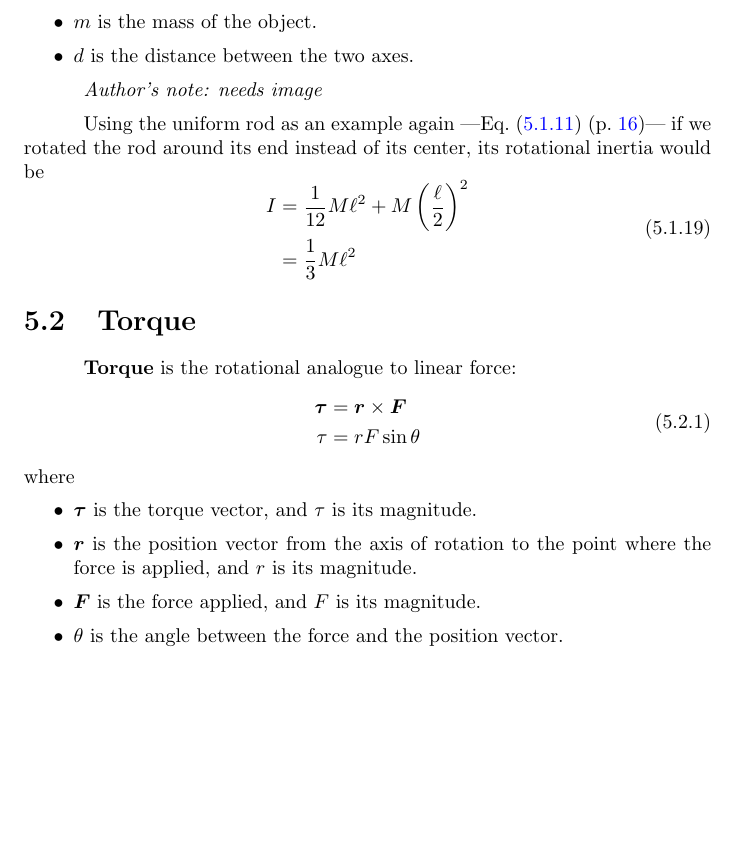
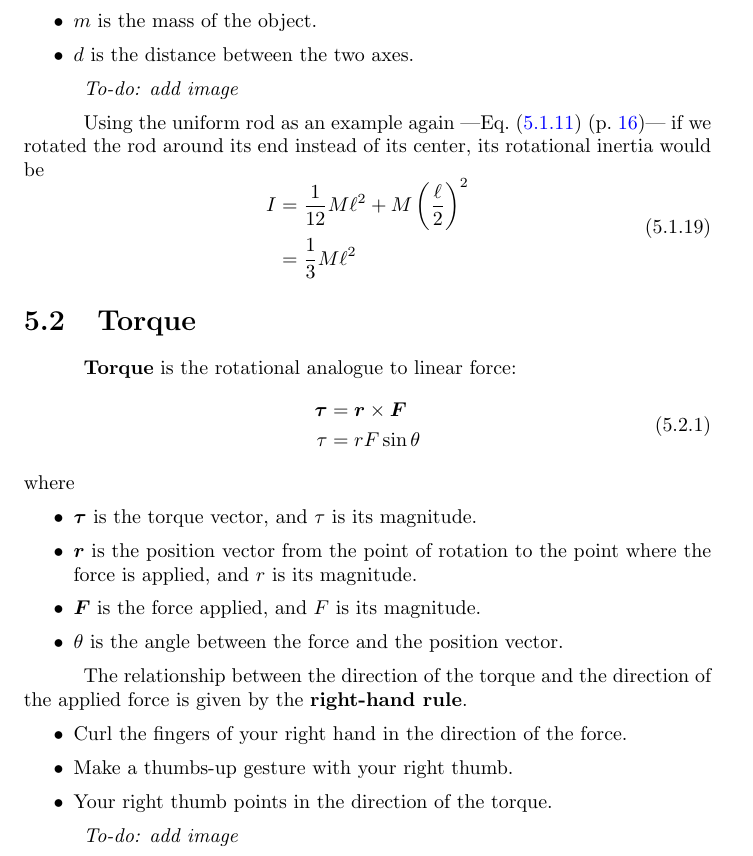
Before and after one commit to Eric2422/physics-notes, a LaTeX thesis (tex/vol1-mechanics/vol1-mechanics.tex): part of page 23 of 31, cut so that both start at the same text, the shorter picture padded with empty space. Compiled offline with pdfLaTeX.

Commit message:
Add right-hand rule to torque

```diff
--- a/tex/vol1-mechanics/vol1-mechanics.tex
+++ b/tex/vol1-mechanics/vol1-mechanics.tex
@@ -798,7 +798,7 @@ where
     \item \(d\) is the distance between the two axes.
 \end{itemize}
 
-\emph{Author's note: needs image}
+\emph{To-do: add image}
 
 Using the uniform rod as an example again
 ---\eqRef{eq:uniform-rod-rotational-inertia}---
@@ -824,11 +824,21 @@ its rotational inertia would be
 where
 \begin{itemize}
     \item \(\bm{\tau}\) is the torque vector, and \(\tau\) is its magnitude.
-    \item \(\bm{r}\) is the position vector from the axis of rotation
+    \item \(\bm{r}\) is the position vector from the point of rotation
           to the point where the force is applied, and \(r\) is its magnitude.
     \item \(\bm{F}\) is the force applied, and \(F\) is its magnitude.
     \item \(\theta\) is the angle between the force and the position vector.
 \end{itemize}
+
+The relationship between the direction of the torque
+and the direction of the applied force is given by the \textbf{right-hand rule}.
+\begin{itemize}
+    \item Curl the fingers of your right hand in the direction of the force.
+    \item Make a thumbs-up gesture with your right thumb.
+    \item Your right thumb points in the direction of the torque.
+\end{itemize}
+
+\emph{To-do: add image}
 
 \textbf{Newton's second law for rotational movement}:
 \begin{equation} \label{eq:newtons-2nd-law-rotational}
```
Also changed, not shown: tex/vol1-mechanics/vol1-mechanics.tex (2 more changed lines).
